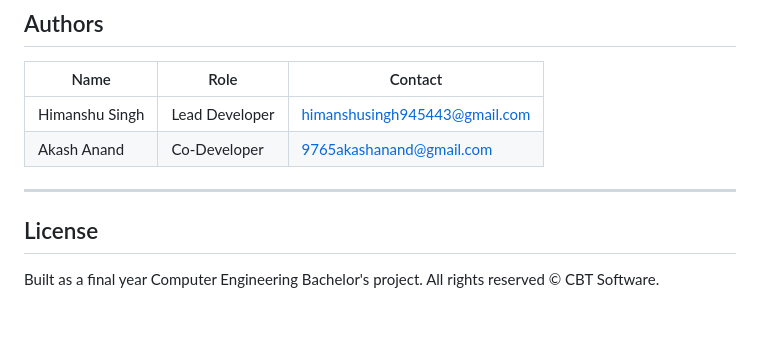
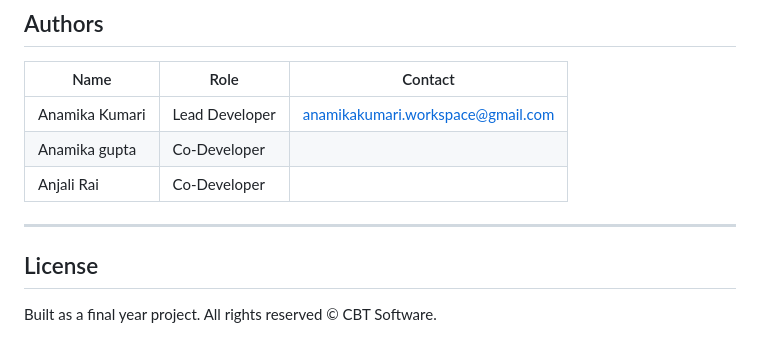
Before and after one commit to anamika1101/CBT-SOFTWARE, a Markdown page: README.md, the part around the change. GitHub-like rendering.

Commit message:
Update authors in README.md
Updated the authors section to reflect new team members and their roles.

```diff
--- a/README.md
+++ b/README.md
@@ -417,12 +417,13 @@ When `OPENAI_API_KEY` is configured:
 
 | Name           | Role           | Contact                        |
 |----------------|----------------|--------------------------------|
-| Himanshu Singh | Lead Developer | himanshusingh945443@gmail.com  |
-| Akash Anand    | Co-Developer   | 9765akashanand@gmail.com       |
+| Anamika Kumari | Lead Developer | anamikakumari.workspace@gmail.com  |
+| Anamika gupta    | Co-Developer   |       |
+| Anjali Rai    | Co-Developer   |       |
 
 ---
 
 ## License
 
-Built as a final year Computer Engineering Bachelor's project.
+Built as a final year project.
 All rights reserved © CBT Software.
```
